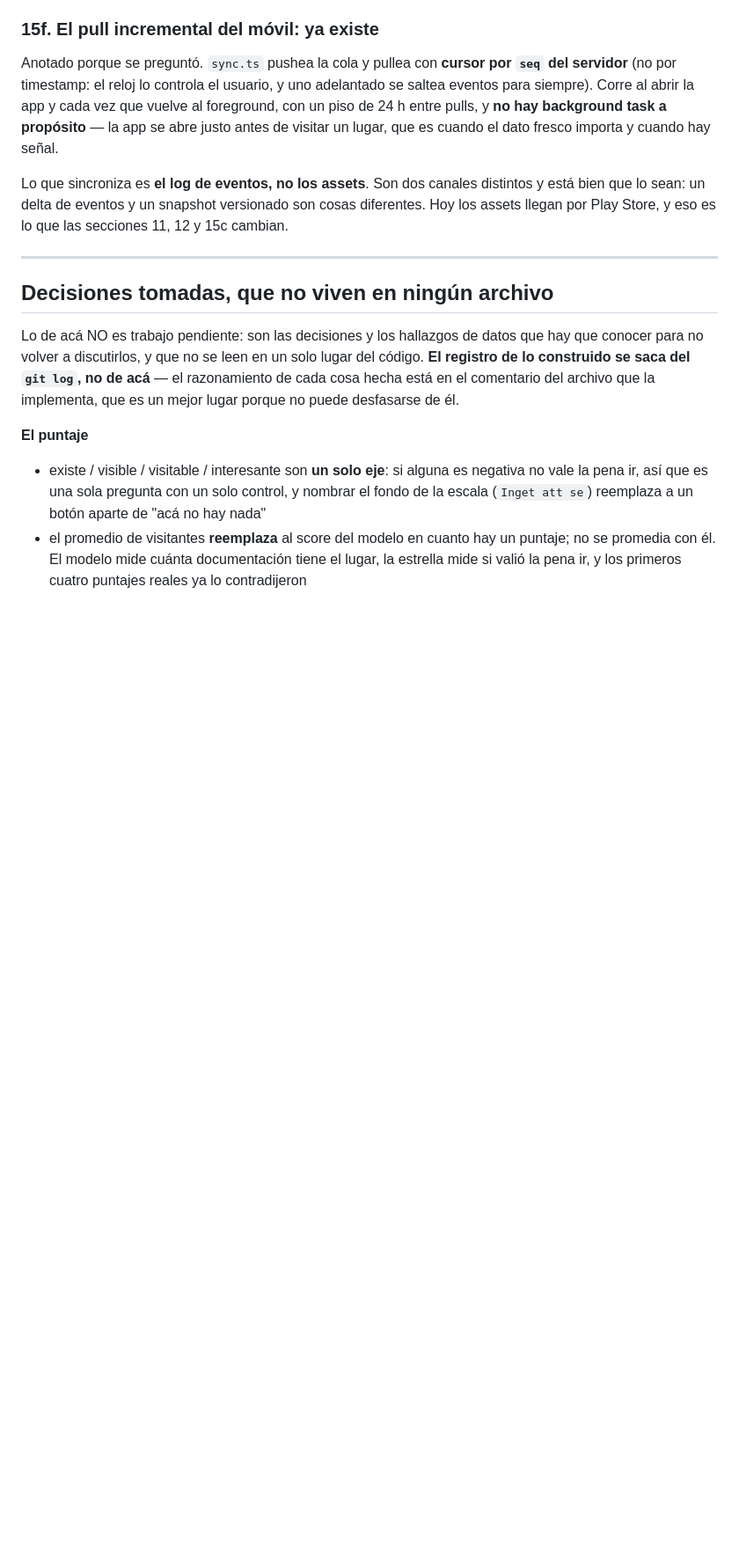
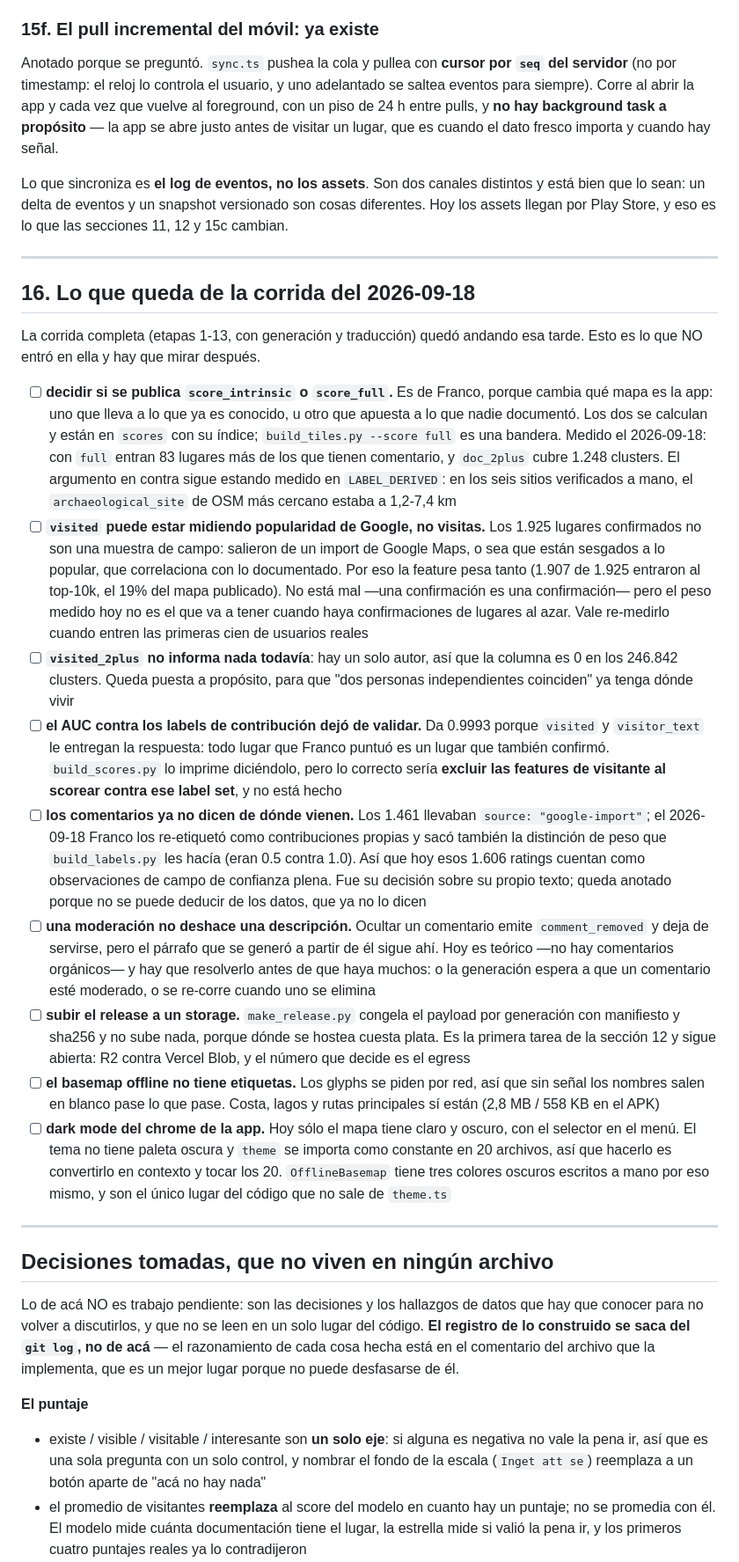
Before and after one commit to francomay3/fornlamningar, a Markdown page: TODO.md, the part around the change. Shown at 88% size. Drawn GitHub-style; blank space fills up the shorter version.

Commit message:
TODO 16: lo que la corrida del 18 no cubre

```diff
--- a/TODO.md
+++ b/TODO.md
@@ -1619,6 +1619,65 @@ secciones 11, 12 y 15c cambian.
 
 ---
 
+## 16. Lo que queda de la corrida del 2026-09-18
+
+La corrida completa (etapas 1-13, con generación y traducción) quedó andando
+esa tarde. Esto es lo que NO entró en ella y hay que mirar después.
+
+- [ ] **decidir si se publica `score_intrinsic` o `score_full`.** Es de
+      Franco, porque cambia qué mapa es la app: uno que lleva a lo que ya es
+      conocido, u otro que apuesta a lo que nadie documentó. Los dos se
+      calculan y están en `scores` con su índice; `build_tiles.py --score
+      full` es una bandera. Medido el 2026-09-18: con `full` entran 83
+      lugares más de los que tienen comentario, y `doc_2plus` cubre 1.248
+      clusters. El argumento en contra sigue estando medido en
+      `LABEL_DERIVED`: en los seis sitios verificados a mano, el
+      `archaeological_site` de OSM más cercano estaba a 1,2-7,4 km
+- [ ] **`visited` puede estar midiendo popularidad de Google, no visitas.**
+      Los 1.925 lugares confirmados no son una muestra de campo: salieron de
+      un import de Google Maps, o sea que están sesgados a lo popular, que
+      correlaciona con lo documentado. Por eso la feature pesa tanto (1.907
+      de 1.925 entraron al top-10k, el 19% del mapa publicado). No está mal
+      —una confirmación es una confirmación— pero el peso medido hoy no es el
+      que va a tener cuando haya confirmaciones de lugares al azar. Vale
+      re-medirlo cuando entren las primeras cien de usuarios reales
+- [ ] **`visited_2plus` no informa nada todavía**: hay un solo autor, así que
+      la columna es 0 en los 246.842 clusters. Queda puesta a propósito, para
+      que "dos personas independientes coinciden" ya tenga dónde vivir
+- [ ] **el AUC contra los labels de contribución dejó de validar.** Da 0.9993
+      porque `visited` y `visitor_text` le entregan la respuesta: todo lugar
+      que Franco puntuó es un lugar que también confirmó. `build_scores.py` lo
+      imprime diciéndolo, pero lo correcto sería **excluir las features de
+      visitante al scorear contra ese label set**, y no está hecho
+- [ ] **los comentarios ya no dicen de dónde vienen.** Los 1.461 llevaban
+      `source: "google-import"`; el 2026-09-18 Franco los re-etiquetó como
+      contribuciones propias y sacó también la distinción de peso que
+      `build_labels.py` les hacía (eran 0.5 contra 1.0). Así que hoy esos
+      1.606 ratings cuentan como observaciones de campo de confianza plena.
+      Fue su decisión sobre su propio texto; queda anotado porque no se puede
+      deducir de los datos, que ya no lo dicen
+- [ ] **una moderación no deshace una descripción.** Ocultar un comentario
+      emite `comment_removed` y deja de servirse, pero el párrafo que se
+      generó a partir de él sigue ahí. Hoy es teórico —no hay comentarios
+      orgánicos— y hay que resolverlo antes de que haya muchos: o la
+      generación espera a que un comentario esté moderado, o se re-corre
+      cuando uno se elimina
+- [ ] **subir el release a un storage.** `make_release.py` congela el payload
+      por generación con manifiesto y sha256 y no sube nada, porque dónde se
+      hostea cuesta plata. Es la primera tarea de la sección 12 y sigue
+      abierta: R2 contra Vercel Blob, y el número que decide es el egress
+- [ ] **el basemap offline no tiene etiquetas.** Los glyphs se piden por red,
+      así que sin señal los nombres salen en blanco pase lo que pase. Costa,
+      lagos y rutas principales sí están (2,8 MB / 558 KB en el APK)
+- [ ] **dark mode del chrome de la app.** Hoy sólo el mapa tiene claro y
+      oscuro, con el selector en el menú. El tema no tiene paleta oscura y
+      `theme` se importa como constante en 20 archivos, así que hacerlo es
+      convertirlo en contexto y tocar los 20. `OfflineBasemap` tiene tres
+      colores oscuros escritos a mano por eso mismo, y son el único lugar del
+      código que no sale de `theme.ts`
+
+---
+
 ## Decisiones tomadas, que no viven en ningún archivo
 
 Lo de acá NO es trabajo pendiente: son las decisiones y los hallazgos de datos
```
